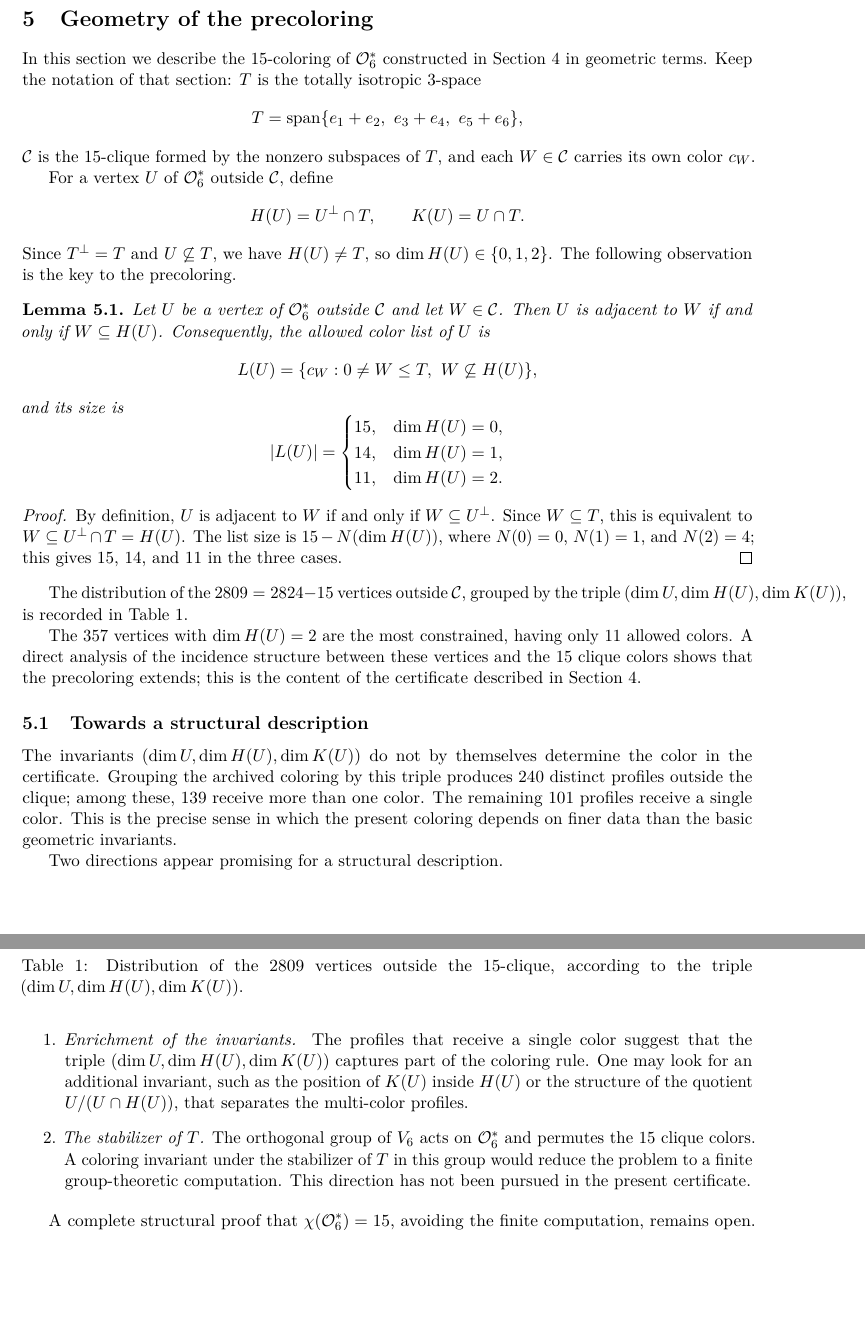
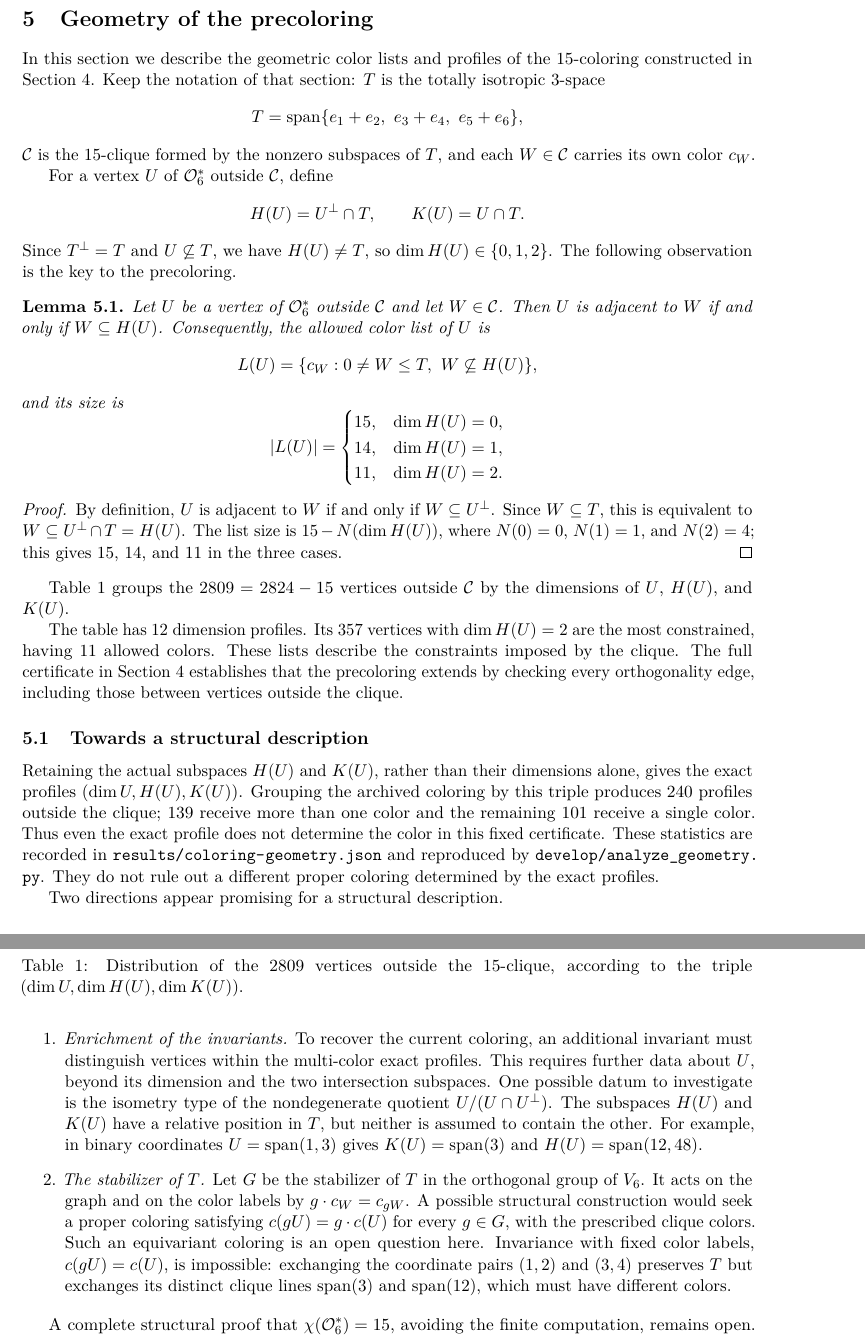
Before and after one commit to the-omega-institute/binary-subspace-orthogonality, a LaTeX paper (manuscript/paper.tex, which reads manuscript/sections/geometry.tex): two parts of pages 5 and 6 of 8, joined at a grey line, cut so that both start at the same text, the shorter picture padded with empty space. Compiled offline with pdfLaTeX.

Commit message:
Integrate geometry profiles and clarify stabilizer color action

```diff
--- a/manuscript/paper.tex
+++ b/manuscript/paper.tex
@@ -7,6 +7,8 @@
 \newtheorem{lemma}[theorem]{Lemma}
 \newtheorem{proposition}[theorem]{Proposition}
 \newtheorem{corollary}[theorem]{Corollary}
+\theoremstyle{remark}
+\newtheorem{remark}[theorem]{Remark}
 \theoremstyle{definition}
 \newtheorem{problem}[theorem]{Problem}
 \DeclareMathOperator{\rad}{rad}
--- a/manuscript/sections/geometry.tex
+++ b/manuscript/sections/geometry.tex
@@ -1,8 +1,8 @@
 \section{Geometry of the precoloring}
 \label{sec:geometry}
 
-In this section we describe the \(15\)-coloring of \(\OG_6^*\)
-constructed in Section~\ref{sec:chromatic} in geometric terms.  Keep
+In this section we describe the geometric color lists and profiles of the
+\(15\)-coloring constructed in Section~\ref{sec:chromatic}.  Keep
 the notation of that section: \(T\) is the totally isotropic
 \(3\)-space
 \[
@@ -45,10 +45,8 @@ By definition, \(U\) is adjacent to \(W\) if and only if
 this gives \(15\), \(14\), and \(11\) in the three cases.
 \end{proof}
 
-The distribution of the \(2809=2824-15\) vertices outside
-\(\mathcal C\), grouped by the triple
-\((\dim U,\dim H(U),\dim K(U))\), is recorded in
-Table~\ref{tab:profiles}.
+Table~\ref{tab:profiles} groups the \(2809=2824-15\) vertices outside
+\(\mathcal C\) by the dimensions of \(U\), \(H(U)\), and \(K(U)\).
 
 \begin{table}[htbp]
 \centering
@@ -76,37 +74,50 @@ Table~\ref{tab:profiles}.
 \label{tab:profiles}
 \end{table}
 
-The \(357\) vertices with \(\dim H(U)=2\) are the most constrained,
-having only \(11\) allowed colors.  A direct analysis of the
-incidence structure between these vertices and the \(15\) clique
-colors shows that the precoloring extends; this is the content of
-the certificate described in Section~\ref{sec:chromatic}.
+The table has \(12\) dimension profiles.  Its \(357\) vertices with
+\(\dim H(U)=2\) are the most constrained, having \(11\) allowed colors.
+These lists describe the constraints imposed by the clique.  The full
+certificate in Section~\ref{sec:chromatic} establishes that the precoloring
+extends by checking every orthogonality edge, including those between
+vertices outside the clique.
 
 \subsection{Towards a structural description}
 
-The invariants \((\dim U,\dim H(U),\dim K(U))\) do not by themselves
-determine the color in the certificate.  Grouping the archived
-coloring by this triple produces \(240\) distinct profiles outside
-the clique; among these, \(139\) receive more than one color.  The
-remaining \(101\) profiles receive a single color.  This is the
-precise sense in which the present coloring depends on finer data
-than the basic geometric invariants.
+Retaining the actual subspaces \(H(U)\) and \(K(U)\), rather than
+their dimensions alone, gives the exact profiles
+\((\dim U,H(U),K(U))\).  Grouping the archived coloring by this
+triple produces \(240\) profiles outside the clique; \(139\) receive
+more than one color and the remaining \(101\) receive a single color.
+Thus even the exact profile does not determine the color in this
+fixed certificate.  These statistics are recorded in
+\path{results/coloring-geometry.json} and reproduced by
+\path{develop/analyze_geometry.py}.  They do not rule out a different
+proper coloring determined by the exact profiles.
 
 Two directions appear promising for a structural description.
 
 \begin{enumerate}
-\item \emph{Enrichment of the invariants.}  The profiles that receive
-a single color suggest that the triple
-\((\dim U,\dim H(U),\dim K(U))\) captures part of the coloring rule.
-One may look for an additional invariant, such as the position of
-\(K(U)\) inside \(H(U)\) or the structure of the quotient
-\(U/(U\cap H(U))\), that separates the multi-color profiles.
+\item \emph{Enrichment of the invariants.}  To recover the current
+coloring, an additional invariant must distinguish vertices within
+the multi-color exact profiles.  This requires further data about
+\(U\), beyond its dimension and the two intersection subspaces.
+One possible datum to investigate is the isometry type of the
+nondegenerate quotient \(U/(U\cap U^\perp)\).
+The subspaces \(H(U)\) and \(K(U)\) have a relative position in
+\(T\), but neither is assumed to contain the other.  For example,
+in binary coordinates \(U=\Span(1,3)\) gives
+\(K(U)=\Span(3)\) and \(H(U)=\Span(12,48)\).
 
-\item \emph{The stabilizer of \(T\).}  The orthogonal group of
-\(V_6\) acts on \(\OG_6^*\) and permutes the \(15\) clique colors.
-A coloring invariant under the stabilizer of \(T\) in this group
-would reduce the problem to a finite group-theoretic computation.
-This direction has not been pursued in the present certificate.
+\item \emph{The stabilizer of \(T\).}  Let \(G\) be the stabilizer
+of \(T\) in the orthogonal group of \(V_6\).  It acts on the graph
+and on the color labels by \(g\cdot c_W=c_{gW}\).  A possible
+structural construction would seek a proper coloring satisfying
+\(c(gU)=g\cdot c(U)\) for every \(g\in G\), with the prescribed
+clique colors.  Such an equivariant coloring is an open question
+here.  Invariance with fixed color labels, \(c(gU)=c(U)\), is
+impossible: exchanging the coordinate pairs \((1,2)\) and \((3,4)\)
+preserves \(T\) but exchanges its distinct clique lines
+\(\Span(3)\) and \(\Span(12)\), which must have different colors.
 \end{enumerate}
 
 A complete structural proof that \(\chi(\OG_6^*)=15\), avoiding the
```
Also changed, not shown: manuscript/sections/clique.tex (+2 -1 lines), manuscript/sections/introduction.tex (+2 -2 lines), manuscript/README.md, manuscript/paper.pdf, manuscript/sections/geometry.tex (2 more changed lines), 1 other file.
